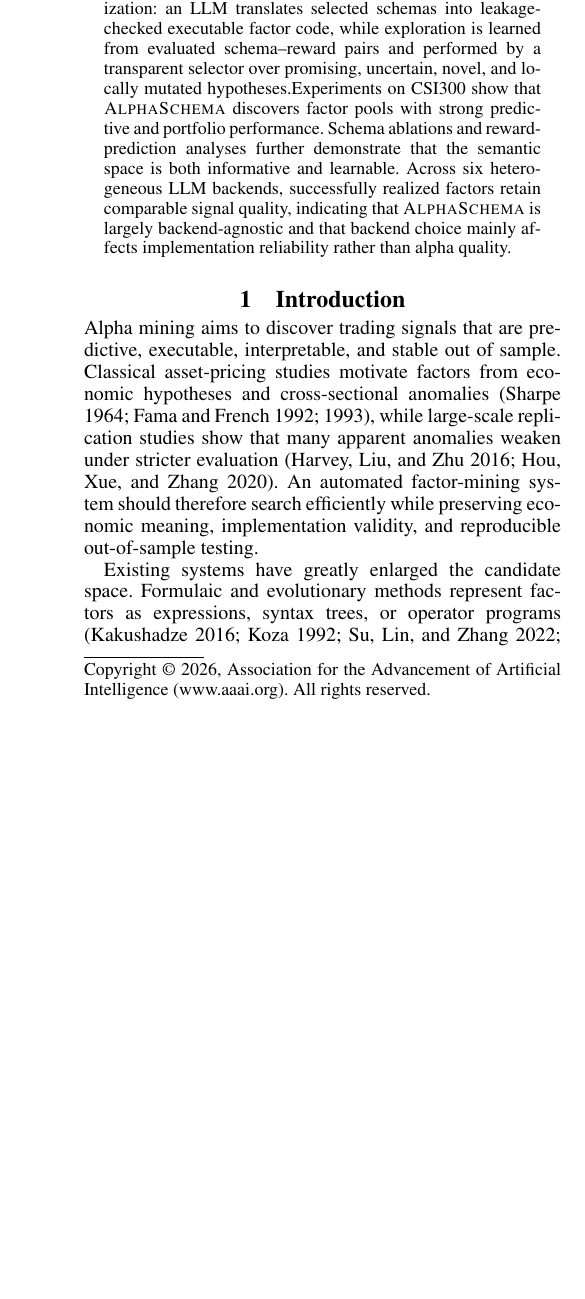
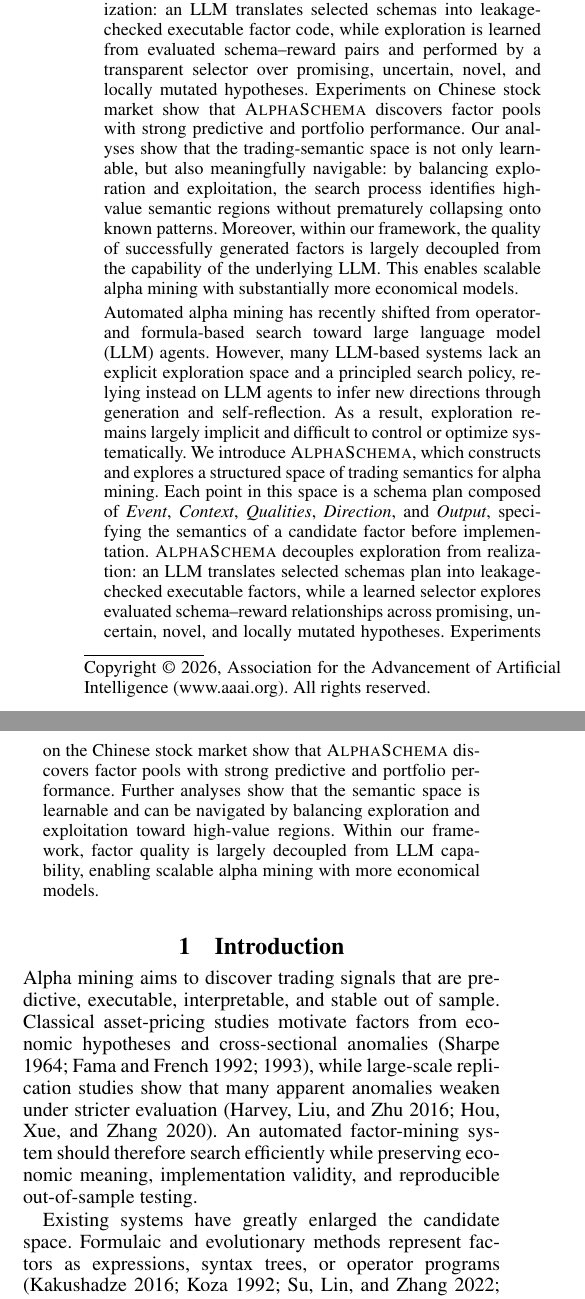
Before and after one commit to JingyangYi/AlphaSchema, a LaTeX paper (main.tex, which reads sections/Abstract.tex): part of one column of page 1 of 10 before the commit and two parts of the columns of page 1 of 10 after it, the two joined at a grey line, cut so that both start at the same text, the shorter picture padded with empty space. Compiled offline with pdfLaTeX.

Commit message:
Revise abstract

```diff
--- a/sections/Abstract.tex
+++ b/sections/Abstract.tex
@@ -1,3 +1,3 @@
-Automated alpha mining has recently shifted from operator- and formula-based search toward large language model (LLM) agents. However, many LLM-based systems lack an explicitly defined and learnable hypothesis space, relying on agents to generate,memorize, reflect, and propose new search
-directions. This entangles semantic exploration with code generation and makes search feedback difficult to learn and reuse. We introduce \method{}, which reformulates alpha mining as exploration over an explicit space of trading semantics. Each hypothesis is represented by a structured schema comprising \emph{Event}, \emph{Context}, \emph{Qualities}, \emph{Direction}, and \emph{Output}. \method{} decouples exploration from realization: an LLM translates selected schemas into leakage-checked executable factor code, while exploration is learned from evaluated schema--reward pairs and performed by a transparent selector over promising, uncertain, novel, and locally mutated hypotheses.Experiments on CSI300 show that \method{} discovers factor pools with strong predictive and portfolio performance. Schema ablations and reward-prediction analyses further demonstrate that the semantic space is both informative and learnable. Across six heterogeneous LLM
-backends, successfully realized factors retain comparable signal quality, indicating that \method{} is largely backend-agnostic and that backend choice mainly affects implementation reliability rather than alpha quality.
+Automated alpha mining has recently shifted from operator- and formula-based search toward large language model (LLM) agents. However, many LLM-based systems lack an explicitly defined and learnable hypothesis space, relying on agents to generate,memorize, reflect, and propose new search directions. This entangles semantic exploration with code generation and makes search feedback difficult to learn and reuse. We introduce \method{}, which reformulates alpha mining as exploration over an explicit space of trading semantics. Each hypothesis is represented by a structured schema comprising \emph{Event}, \emph{Context}, \emph{Qualities}, \emph{Direction}, and \emph{Output}. \method{} decouples exploration from realization: an LLM translates selected schemas into leakage-checked executable factor code, while exploration is learned from evaluated schema--reward pairs and performed by a transparent selector over promising, uncertain, novel, and locally mutated hypotheses. Experiments on Chinese stock market show that \method{} discovers factor pools with strong predictive and portfolio performance. Our analyses show that the trading-semantic space is not only learnable, but also meaningfully navigable: by balancing exploration and exploitation, the search process identifies high-value semantic regions without prematurely collapsing onto known patterns. Moreover, within our framework, the quality of successfully generated factors is largely decoupled from the capability of the underlying LLM. This enables scalable alpha mining with substantially more economical models.
+
+Automated alpha mining has recently shifted from operator- and formula-based search toward large language model (LLM) agents. However, many LLM-based systems lack an explicit exploration space and a principled search policy, relying instead on LLM agents to infer new directions through generation and self-reflection. As a result, exploration remains largely implicit and difficult to control or optimize systematically. We introduce \method{}, which constructs and explores a structured space of trading semantics for alpha mining. Each point in this space is a schema plan composed of \emph{Event}, \emph{Context}, \emph{Qualities}, \emph{Direction}, and \emph{Output}, specifying the semantics of a candidate factor before implementation. \method{} decouples exploration from realization: an LLM translates selected schemas plan into leakage-checked executable factors, while a learned selector explores evaluated schema--reward relationships across promising, uncertain, novel, and locally mutated hypotheses. Experiments on the Chinese stock market show that \method{} discovers factor pools with strong predictive and portfolio performance. Further analyses show that the semantic space is learnable and can be navigated by balancing exploration and exploitation toward high-value regions. Within our framework, factor quality is largely decoupled from LLM capability, enabling scalable alpha mining with more economical models.
```
